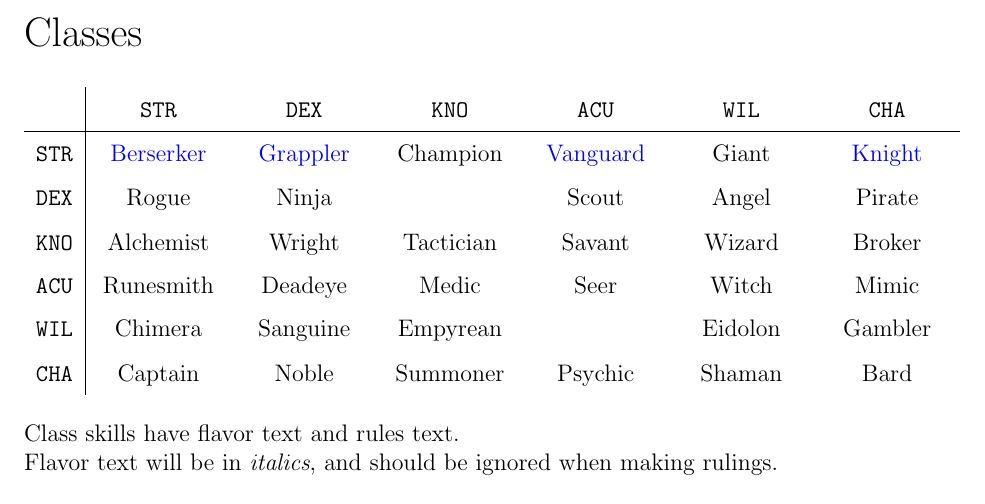
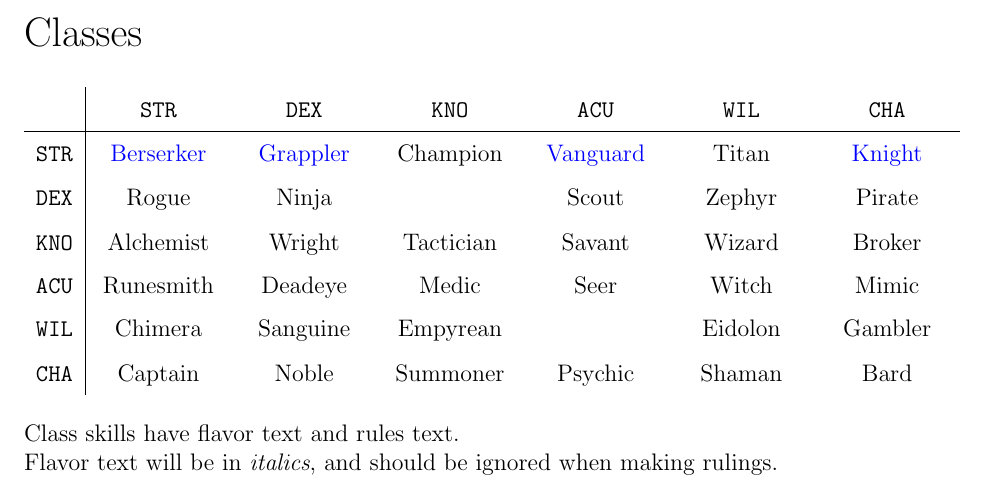
Before and after one commit to Alex-Fischman/najigi, a LaTeX document (najigi.tex): part of page 4 of 9, cut so that both start at the same text. Compiled offline with pdfLaTeX.

Commit message:
Giant -> Titan, Angel -> Zephyr

```diff
--- a/najigi.tex
+++ b/najigi.tex
@@ -102,8 +102,8 @@ Attacks have accuracy [\ACC] and do damage [\DAM]. To perform an Attack action,
 
 \begin{tabularx}{\textwidth}{c|CCCCCC}
 & \STR & \DEX & \KNO & \ACU & \WIL & \CHA \\\hline
-\STR & \nameref{Berserker} & \nameref{Grappler} & Champion & \nameref{Vanguard} & Giant & \nameref{Knight} \\
-\DEX & Rogue & Ninja &  & Scout & Angel & Pirate \\
+\STR & \nameref{Berserker} & \nameref{Grappler} & Champion & \nameref{Vanguard} & Titan & \nameref{Knight} \\
+\DEX & Rogue & Ninja &  & Scout & Zephyr & Pirate \\
 \KNO & Alchemist & Wright & Tactician & Savant & Wizard & Broker \\
 \ACU & Runesmith & Deadeye & Medic & Seer & Witch & Mimic  \\
 \WIL & Chimera & Sanguine & Empyrean &  & Eidolon & Gambler \\
```
Also changed, not shown: najigi.pdf, najigi.tex (4 more changed lines).
